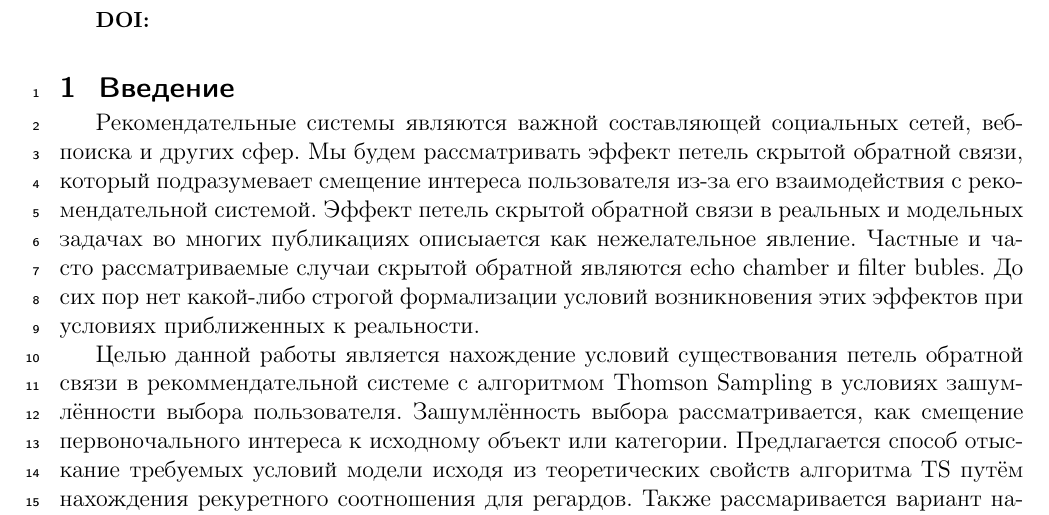
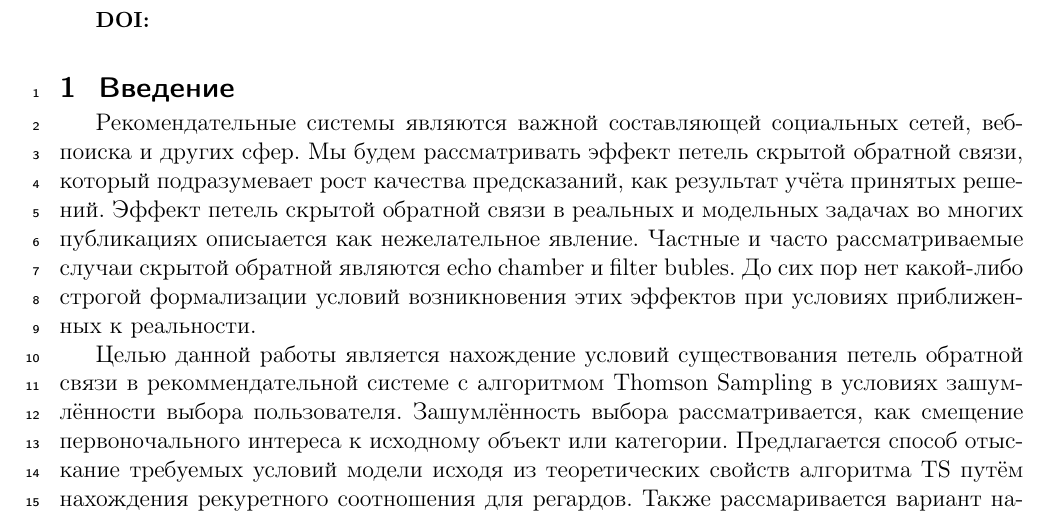
Before and after one commit to prog-autom/bandit-loops, a LaTeX document (docs/Pilkevich2021HiddenFeedbackLoops.tex): part of page 1 of 2, cut so that both start at the same text. Compiled offline with pdfLaTeX.

Commit message:
fix definition

```diff
--- a/docs/Pilkevich2021HiddenFeedbackLoops.tex
+++ b/docs/Pilkevich2021HiddenFeedbackLoops.tex
@@ -41,7 +41,7 @@
 
 \section{Введение}
 Рекомендательные системы являются важной составляющей социальных сетей, веб-поиска и других сфер.
-Мы будем рассматривать эффект петель скрытой обратной связи, который подразумевает смещение интереса пользователя из-за его взаимодействия с рекомендательной системой.
+Мы будем рассматривать эффект петель скрытой обратной связи, который подразумевает рост качества предсказаний, как результат учёта принятых решений.
 Эффект петель скрытой обратной связи в реальных и модельных задачах во многих публикациях описыается как нежелательное явление.
 Частные и часто рассматриваемые случаи скрытой обратной являются echo chamber и filter bubles.
 До сих пор нет какой-либо строгой формализации условий возникновения этих эффектов при условиях приближенных к реальности.
```
Also changed, not shown: docs/Pilkevich2021HiddenFeedbackLoops.pdf.
